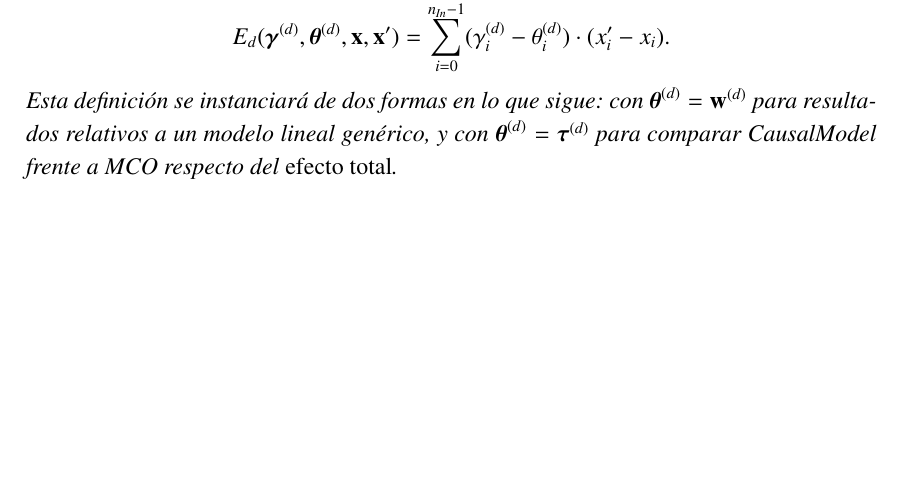
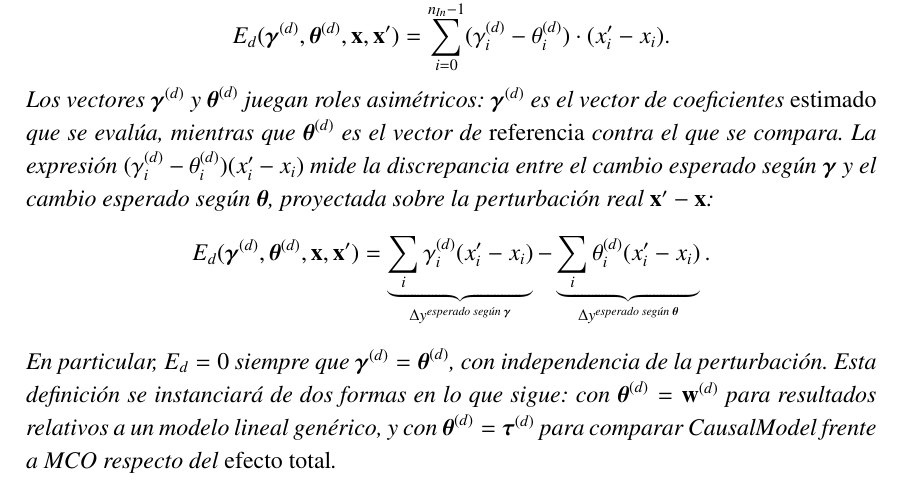
Before and after one commit to davidricodias/cfgts, a LaTeX document (docs/report/report.tex): part of page 59 of 104 before the commit and part of page 59 of 105 after it, cut so that both start at the same text, the shorter picture padded with empty space. Compiled offline with pdfLaTeX.

Commit message:
doc: explicación del error real

```diff
--- a/docs/report/report.tex
+++ b/docs/report/report.tex
@@ -1904,7 +1904,9 @@ Las aristas del grafo causal CFGTS se construyen según dos reglas:
 \begin{definition}[Error de predicción por objetivo]
     Fijada una salida $d$, dados dos vectores de coeficientes $\boldsymbol{\gamma}^{(d)}, \boldsymbol{\theta}^{(d)} \in \mathbb{R}^{n_{\text{In}}}$, se define el \textbf{error de predicción} relativo a la perturbación $\mathbf{x}' - \mathbf{x}$ por
     $$E_d(\boldsymbol{\gamma}^{(d)}, \boldsymbol{\theta}^{(d)}, \mathbf{x}, \mathbf{x}') = \sum_{i=0}^{n_{\text{In}}-1} (\gamma_i^{(d)} - \theta_i^{(d)}) \cdot (x'_i - x_i).$$
-    Esta definición se instanciará de dos formas en lo que sigue: con $\boldsymbol{\theta}^{(d)} = \mathbf{w}^{(d)}$ para resultados relativos a un modelo lineal genérico, y con $\boldsymbol{\theta}^{(d)} = \boldsymbol{\tau}^{(d)}$ para comparar CausalModel frente a MCO respecto del \emph{efecto total}.
+    Los vectores $\boldsymbol{\gamma}^{(d)}$ y $\boldsymbol{\theta}^{(d)}$ juegan roles asimétricos: $\boldsymbol{\gamma}^{(d)}$ es el vector de coeficientes \emph{estimado} que se evalúa, mientras que $\boldsymbol{\theta}^{(d)}$ es el vector de \emph{referencia} contra el que se compara. La expresión $(\gamma_i^{(d)} - \theta_i^{(d)})(x'_i - x_i)$ mide la discrepancia entre el cambio esperado según $\boldsymbol{\gamma}$ y el cambio esperado según $\boldsymbol{\theta}$, proyectada sobre la perturbación real $\mathbf{x}' - \mathbf{x}$:
+    $$E_d(\boldsymbol{\gamma}^{(d)}, \boldsymbol{\theta}^{(d)}, \mathbf{x}, \mathbf{x}') = \underbrace{\sum_i \gamma_i^{(d)}(x'_i - x_i)}_{\Delta y^{\text{esperado según }\boldsymbol{\gamma}}} - \underbrace{\sum_i \theta_i^{(d)}(x'_i - x_i)}_{\Delta y^{\text{esperado según }\boldsymbol{\theta}}}.$$
+    En particular, $E_d = 0$ siempre que $\boldsymbol{\gamma}^{(d)} = \boldsymbol{\theta}^{(d)}$, con independencia de la perturbación. Esta definición se instanciará de dos formas en lo que sigue: con $\boldsymbol{\theta}^{(d)} = \mathbf{w}^{(d)}$ para resultados relativos a un modelo lineal genérico, y con $\boldsymbol{\theta}^{(d)} = \boldsymbol{\tau}^{(d)}$ para comparar CausalModel frente a MCO respecto del \emph{efecto total}.
 \end{definition}
 
 \subsubsection{Sesgo dinámico por bloqueo de mediación}
```
